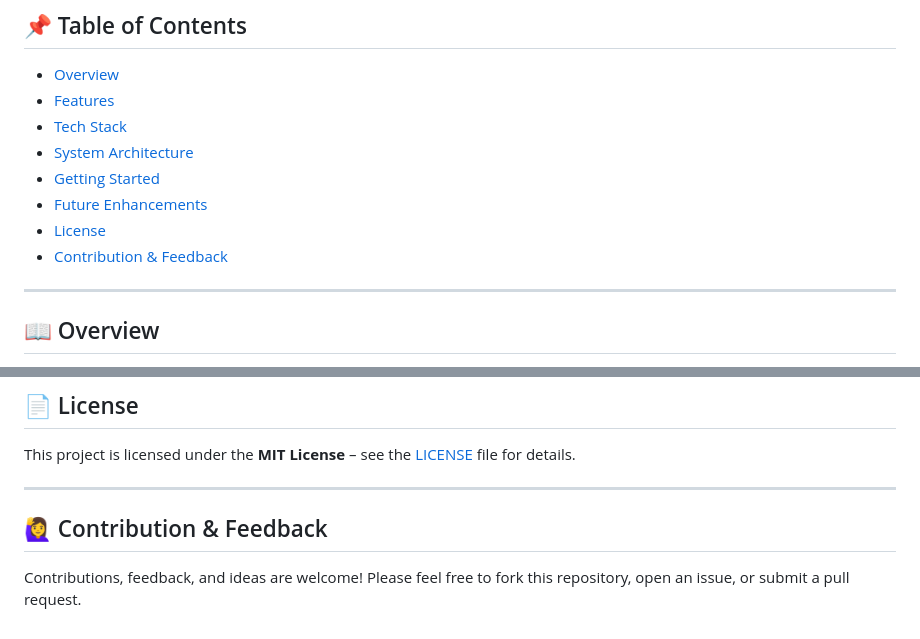
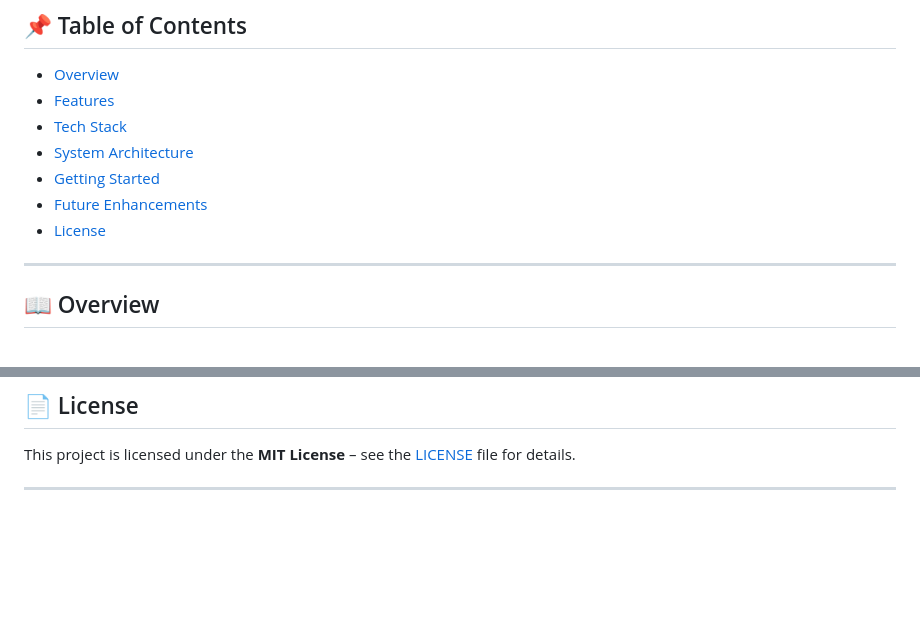
Before and after one commit to Shakshi-das/Voting-system-website-based-on-face-recognition, a Markdown page: README.md, 2 parts joined by grey strips. Drawn GitHub-style; blank space fills up the shorter version.

```diff
--- a/README.md
+++ b/README.md
@@ -14,8 +14,6 @@ A secure, web-based smart voting system that uses real-time **facial recognition
 - [Getting Started](#%EF%B8%8F-getting-started)
 - [Future Enhancements](#-future-enhancements)
 - [License](#-license)
-- [Contribution & Feedback](#EF%B8%8F-contribution--feedback)
-
 ---
 
 ## 📖 Overview
@@ -132,7 +130,3 @@ This project introduces an innovative **facial recognition-based voting platform
 This project is licensed under the **MIT License** – see the [LICENSE](LICENSE) file for details.
 
 ---
-
-## 🙋‍♀️ Contribution & Feedback
-
-Contributions, feedback, and ideas are welcome! Please feel free to fork this repository, open an issue, or submit a pull request.
```
